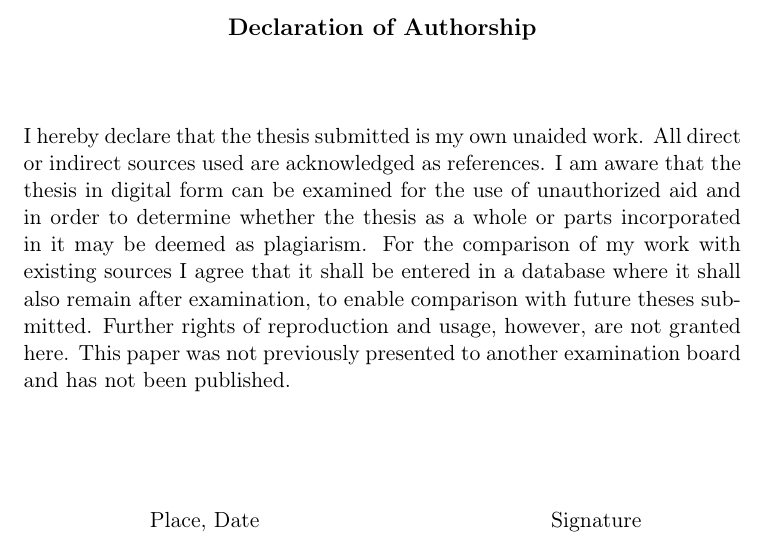
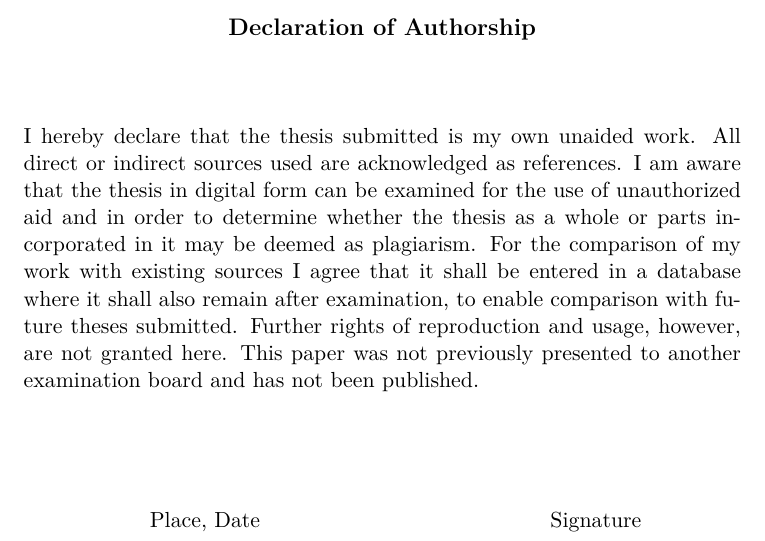
Before and after one commit to Wrazlmumfp/template-thesis, a LaTeX document (main.tex, which reads preamble.tex): part of page 2 of 9, cut so that both start at the same text. Compiled offline with pdfLaTeX.

Commit message:
added lmodern package

```diff
--- a/preamble.tex
+++ b/preamble.tex
@@ -8,6 +8,7 @@
 \usepackage{csquotes}                   % Recommended for babel package
 \usepackage[english]{babel}             % Language german; replace ngerman by english when required
 \usepackage[T1]{fontenc}                % For better wort separation
+\usepackage{lmodern}                    % Vector font
 \usepackage{enumerate}                  % Better enumerate definition
 \usepackage{amsthm}                     % For theorems, definitions, propositions etc.
 \usepackage{amsmath}                    % Makes everything better
```
Also changed, not shown: thesis.pdf.
